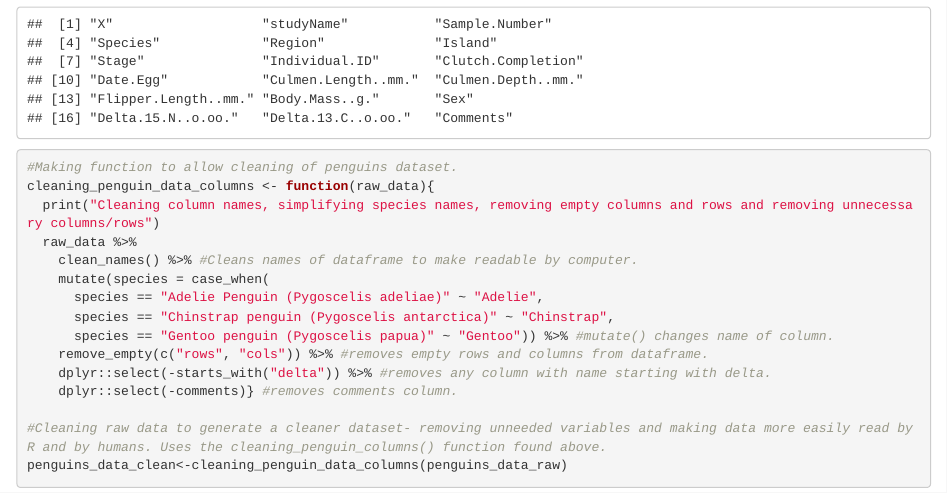
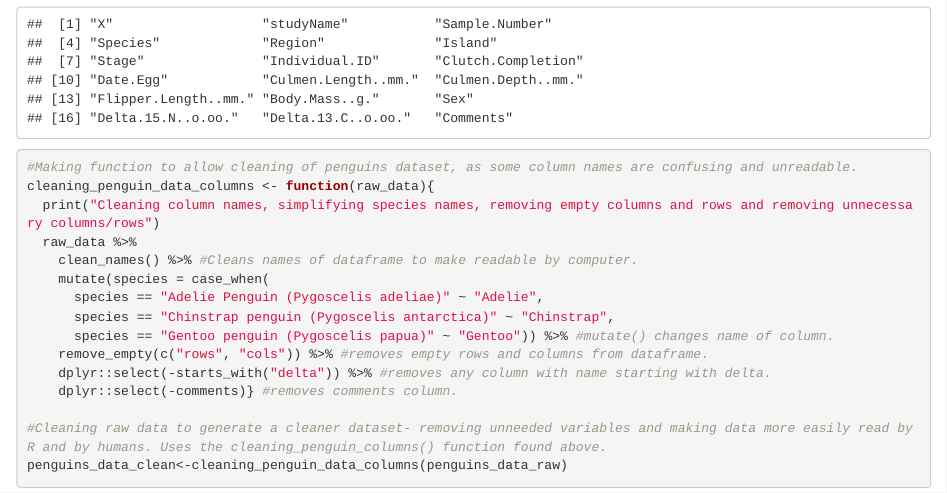
Before and after one commit to lemontea63/reproducible_figures_assignment, an R Markdown document (reproducible_figures_assignment.Rmd): the page in a window 1100 px wide, from 6300 px down. The pictures show the output file reproducible_figures_assignment.html that the author committed with the source, opened offline; long lines of code are wrapped.

Commit message:
Changed an annotation

```diff
--- a/reproducible_figures_assignment.Rmd
+++ b/reproducible_figures_assignment.Rmd
@@ -132,7 +132,7 @@ penguins_data_raw<-read.csv(here("data","penguins_raw.csv"))
 head(penguins_data_raw)
 colnames(penguins_data_raw)
 
-#Making function to allow cleaning of penguins dataset.
+#Making function to allow cleaning of penguins dataset, as some column names are confusing and unreadable.
 cleaning_penguin_data_columns <- function(raw_data){
   print("Cleaning column names, simplifying species names, removing empty columns and rows and removing unnecessary columns/rows")
   raw_data %>%
```
Also changed, not shown: reproducible_figures_assignment.html.
